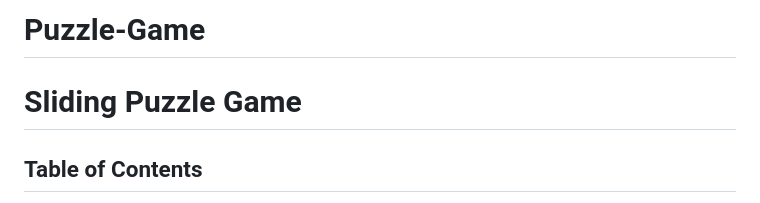
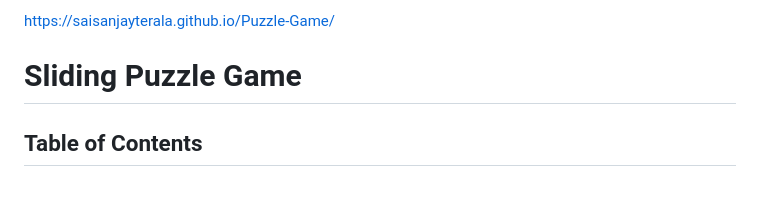
Before and after one commit to saisanjayterala/Puzzle-Game, a Markdown page: README.md, the part around the change. Drawn GitHub-style.

```diff
--- a/README.md
+++ b/README.md
@@ -1,4 +1,4 @@
-# Puzzle-Game
+https://saisanjayterala.github.io/Puzzle-Game/
 # Sliding Puzzle Game
 
 ## Table of Contents
```
